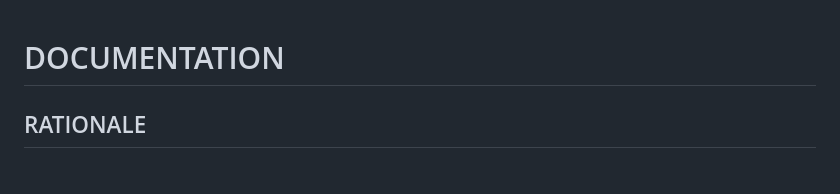
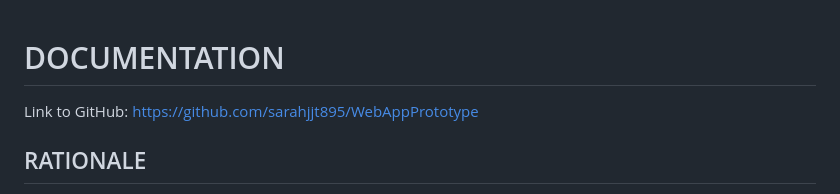
Before and after one commit to sarahjjt895/WebAppPrototype, a Markdown page: README.md, the part around one of its changes. Drawn GitHub-style.

```diff
--- a/README.md
+++ b/README.md
@@ -1,4 +1,6 @@
 # DOCUMENTATION
+
+Link to GitHub: https://github.com/sarahjjt895/WebAppPrototype
 
 ## RATIONALE
 * Tracking website for runners, designed to track their daily excercise and display progress and target performance.
```
Also changed, not shown: other parts of README.md (+1 -0 lines).
